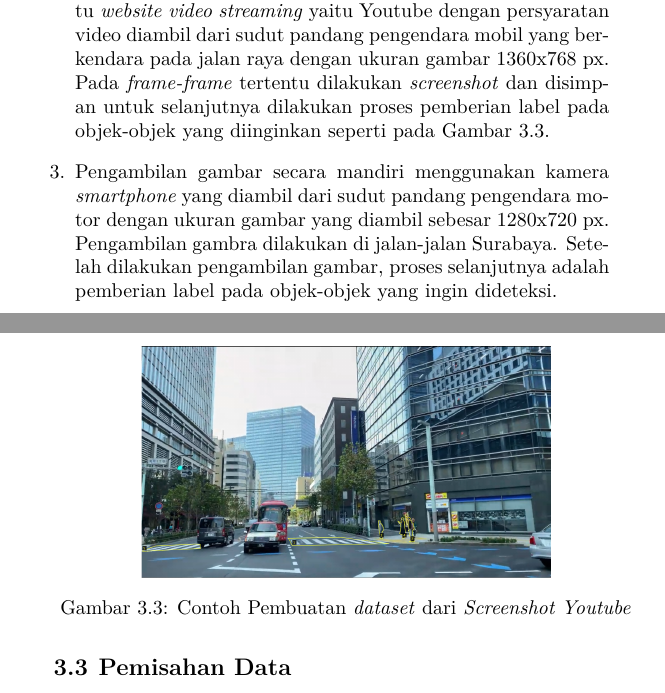
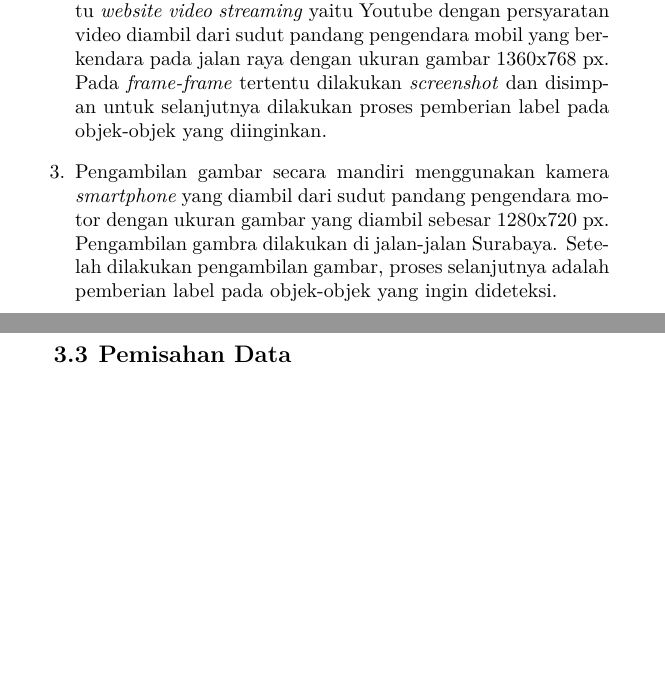
Before and after one commit to agung-wic/buku-tugasakhir, a LaTeX thesis (main.tex, which reads bab/3-desain-implementasi.tex): two parts of pages 48 and 49 of 92 before the commit and two parts of pages 48 and 49 of 90 after it, joined at a grey line, cut so that both start at the same text, the shorter picture padded with empty space. Compiled offline with pdfLaTeX.

Commit message:
last changes

```diff
--- a/bab/3-desain-implementasi.tex
+++ b/bab/3-desain-implementasi.tex
@@ -30,14 +30,7 @@ Pada tugas akhir ini, \textit{dataset} yang digunakan didapatkan dengan beberapa
 			\label{fig:caltech}
 		\end{figure}
 
-		\item Tangkapan layar dari beberapa video \textit{online Youtube}. Pada cara ini, penulis mencari video yang berada pada salah satu \textit{website video streaming} yaitu Youtube dengan persyaratan video diambil dari sudut pandang pengendara mobil yang berkendara pada jalan raya dengan ukuran gambar 1360x768 px. Pada \textit{frame-frame} tertentu dilakukan \textit{screenshot} dan disimpan untuk selanjutnya dilakukan proses pemberian label pada objek-objek yang diinginkan seperti pada Gambar \ref{fig:youtube-dataset}.
-
-		\begin{figure}[ht]
-			\centering
-			\includegraphics[scale=0.15]{gambar/youtube-dataset.png}
-			\caption{Contoh Pembuatan \textit{dataset} dari \textit{Screenshot Youtube}}
-			\label{fig:youtube-dataset}
-		\end{figure}
+		\item Tangkapan layar dari beberapa video \textit{online Youtube}. Pada cara ini, penulis mencari video yang berada pada salah satu \textit{website video streaming} yaitu Youtube dengan persyaratan video diambil dari sudut pandang pengendara mobil yang berkendara pada jalan raya dengan ukuran gambar 1360x768 px. Pada \textit{frame-frame} tertentu dilakukan \textit{screenshot} dan disimpan untuk selanjutnya dilakukan proses pemberian label pada objek-objek yang diinginkan.
 
 		\item Pengambilan gambar secara mandiri menggunakan kamera \textit{smartphone} yang diambil dari sudut pandang pengendara motor dengan ukuran gambar yang diambil sebesar 1280x720 px. Pengambilan gambra dilakukan di jalan-jalan Surabaya. Setelah dilakukan pengambilan gambar, proses selanjutnya adalah pemberian label pada objek-objek yang ingin dideteksi.
 	\end{enumerate}
```
Also changed, not shown: gambar/image-resizing.png, bab/3-desain-implementasi.tex (2 more changed lines), 7 other files.
